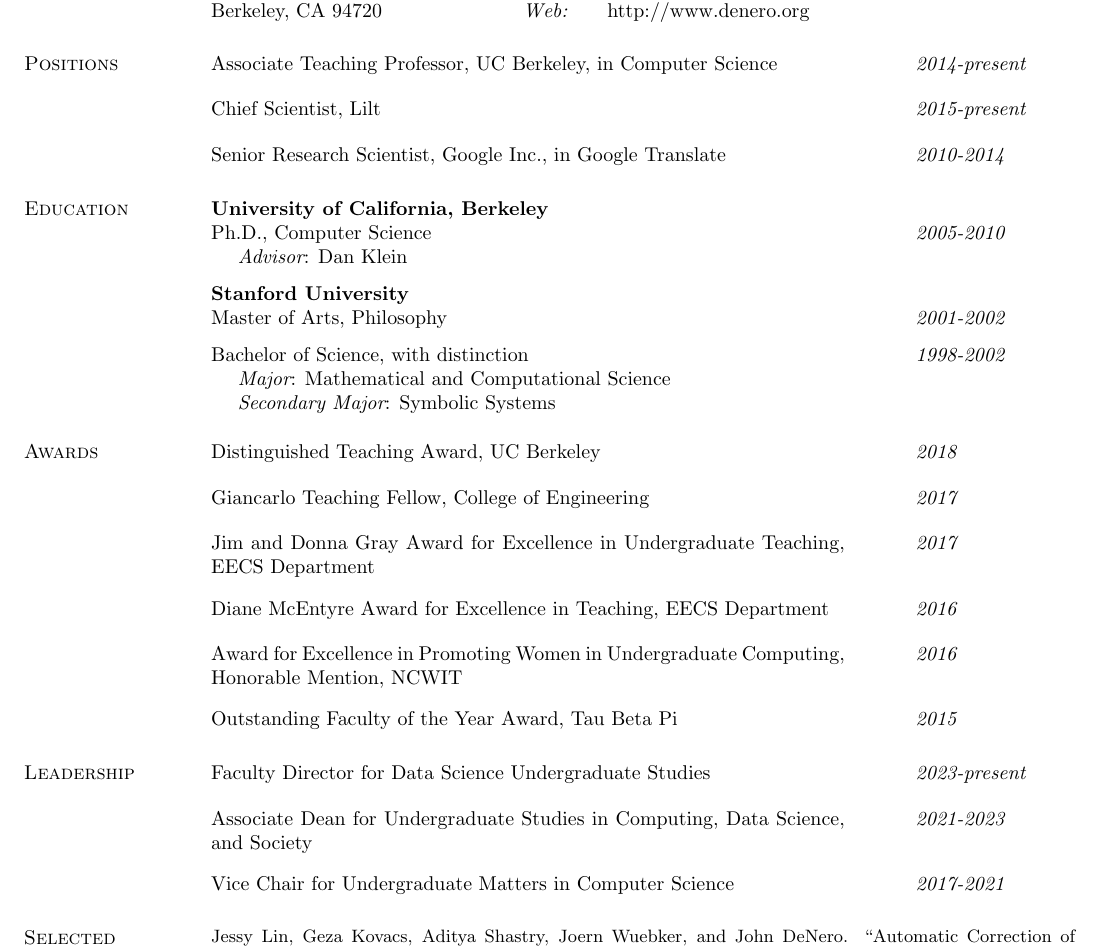
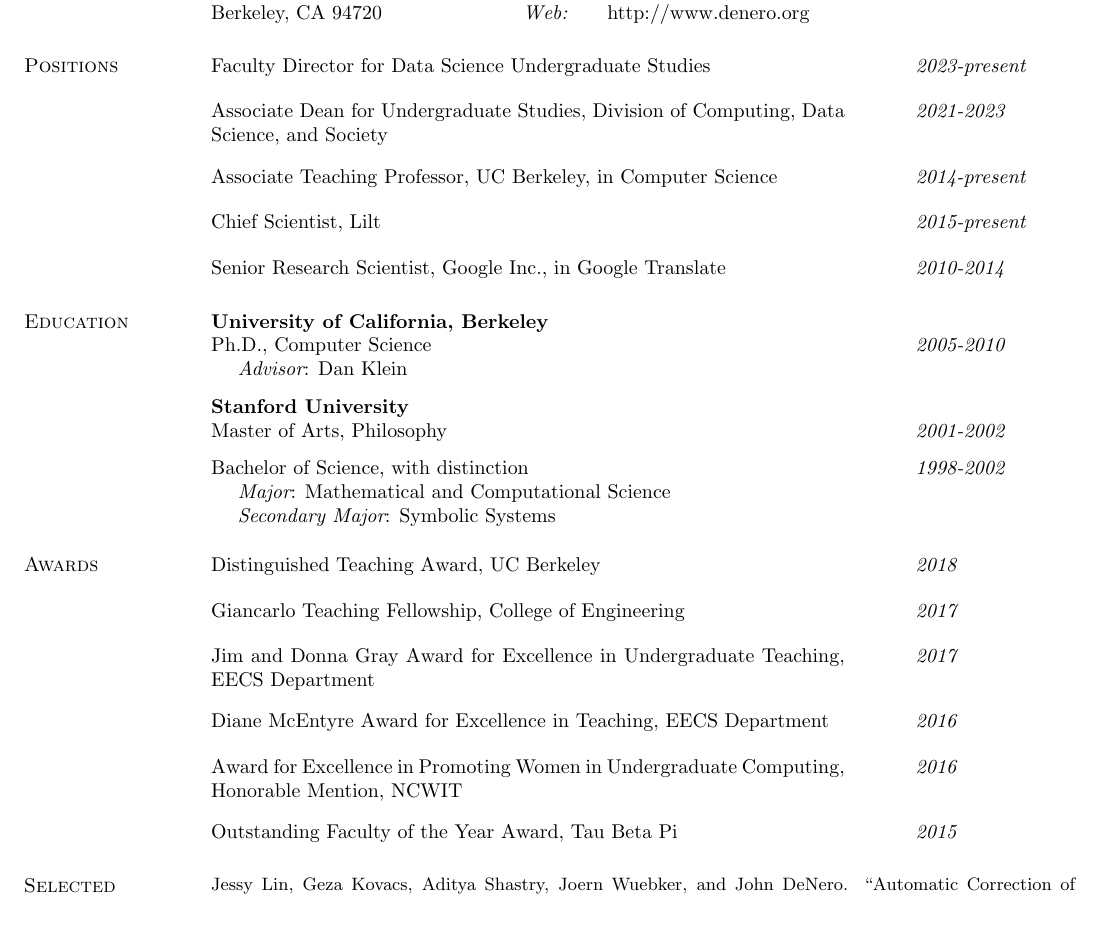
Before and after one commit to papajohn/papajohn.github.io, a LaTeX CV (content/cv/denero-cv-2-page.tex): part of page 1 of 2, cut so that both start at the same text, the shorter picture padded with empty space. Compiled offline with pdfLaTeX.

Commit message:
spring 2025 updates

```diff
--- a/content/cv/denero-cv-2-page.tex
+++ b/content/cv/denero-cv-2-page.tex
@@ -27,6 +27,12 @@ Berkeley, CA  94720   & {\it Web:}   & http://www.denero.org \\
 
 \section{\sc Positions}
 
+	\dated{Faculty Director for Data Science Undergraduate Studies}
+	{ 2023-present }
+
+	\dated{Associate Dean for Undergraduate Studies, Division of Computing, Data Science, and Society}
+	{ 2021-2023 }
+
 	\dated{Associate Teaching Professor, UC Berkeley, in Computer Science}
 	{ 2014-present }
 
@@ -51,7 +57,7 @@ Berkeley, CA  94720   & {\it Web:}   & http://www.denero.org \\
 
 \dated{Distinguished Teaching Award, UC Berkeley} { 2018 }
 
-\dated{Giancarlo Teaching Fellow, College of Engineering} { 2017 }
+\dated{Giancarlo Teaching Fellowship, College of Engineering} { 2017 }
 
 \dated{Jim and Donna Gray Award for Excellence in Undergraduate Teaching, EECS Department} { 2017 }
 
@@ -60,14 +66,6 @@ Berkeley, CA  94720   & {\it Web:}   & http://www.denero.org \\
 \dated{Award for Excellence in Promoting Women in Undergraduate Computing, Honorable Mention, NCWIT} { 2016 }
 
 \dated{Outstanding Faculty of the Year Award, Tau Beta Pi} { 2015 }
-
-\section{\sc Leadership}
-
-	\dated{Faculty Director for Data Science Undergraduate Studies} { 2023-present }
-
-	\dated{Associate Dean for Undergraduate Studies in Computing, Data Science, and Society} { 2021-2023 }
-
-	\dated{Vice Chair for Undergraduate Matters in Computer Science} {2017-2021}
 
 \section{\sc Selected Publications}
 
```
Also changed, not shown: content/cv/denero-cv.tex (+5 -2 lines), content/cv/denero-cv-2-page.pdf, content/cv/denero-cv.pdf, 4 other files.
